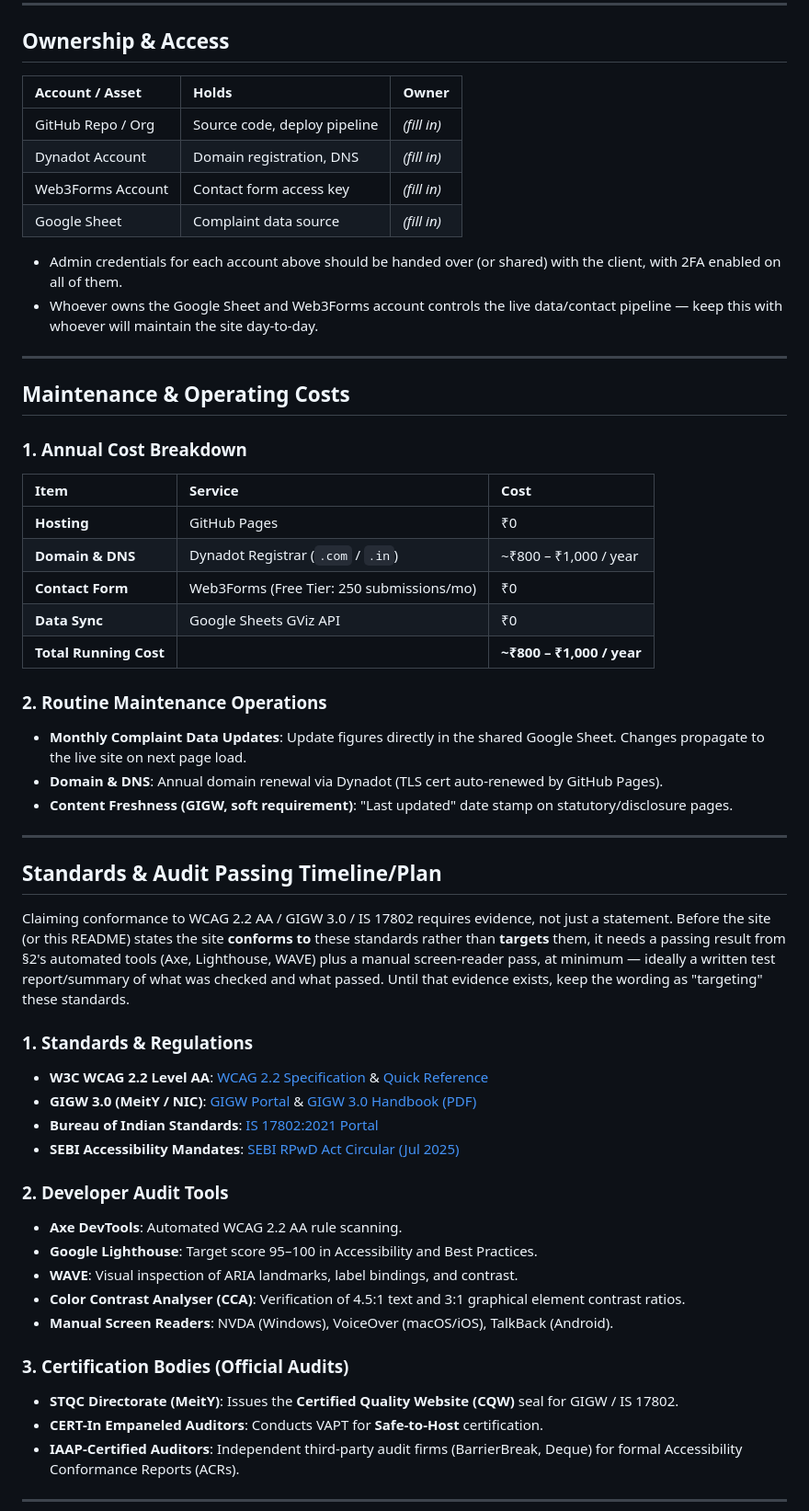
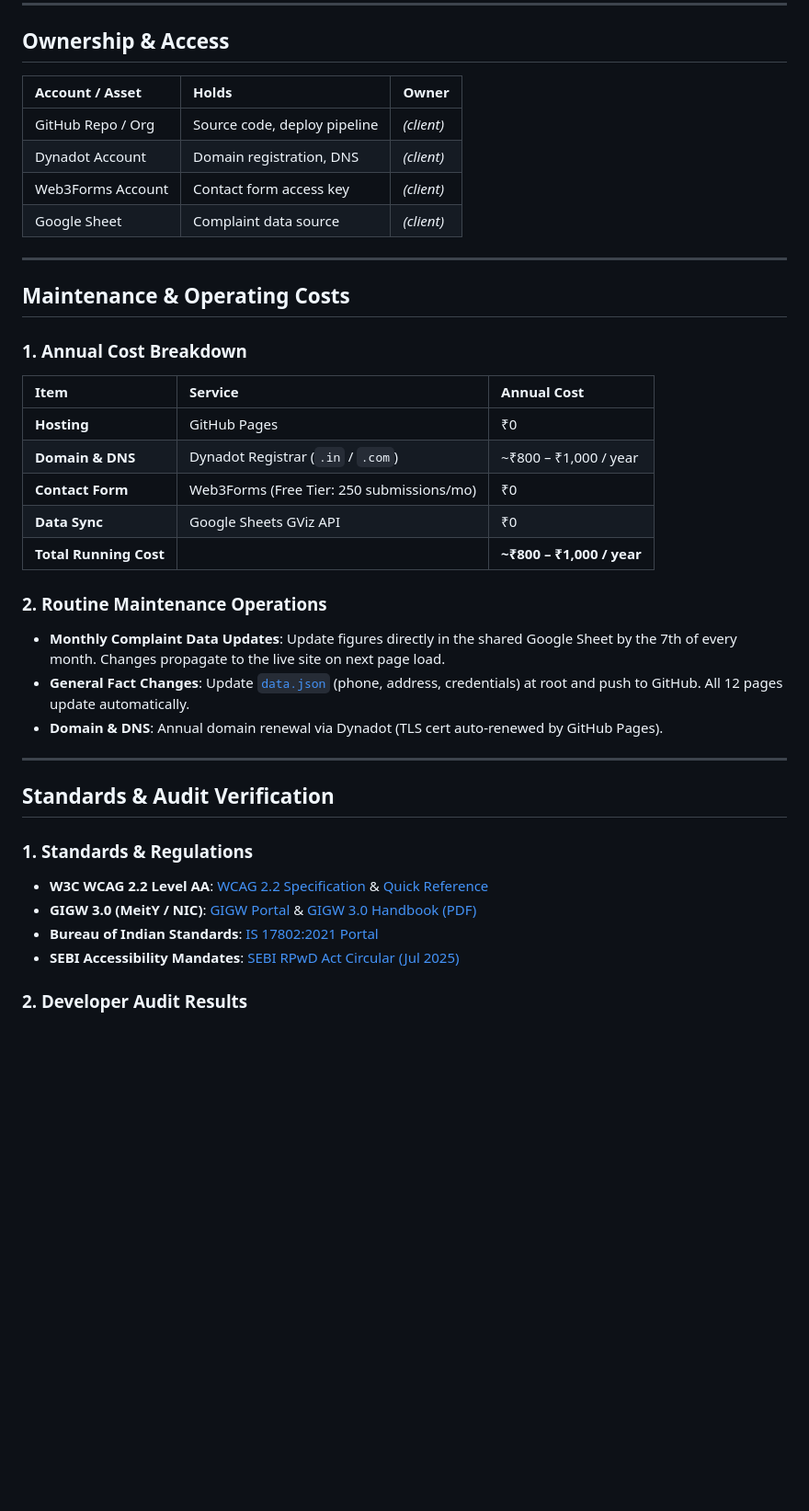
Before and after one commit to toocels/finance, a Markdown page: README.md, the part around one of its changes. Shown at 92% size. Drawn GitHub-style; blank space fills up the shorter version.

```diff
--- a/README.md
+++ b/README.md
@@ -190,15 +147,12 @@ SEBI's advertisement code applies to the website itself, not just to separate ad
 
 ## Ownership & Access
 
-| Account / Asset    | Holds                              | Owner       |
-| :----------------- | :--------------------------------- | :---------- |
-| GitHub Repo / Org  | Source code, deploy pipeline       | _(fill in)_ |
-| Dynadot Account    | Domain registration, DNS            | _(fill in)_ |
-| Web3Forms Account  | Contact form access key            | _(fill in)_ |
-| Google Sheet       | Complaint data source              | _(fill in)_ |
-
-- Admin credentials for each account above should be handed over (or shared) with the client, with 2FA enabled on all of them.
-- Whoever owns the Google Sheet and Web3Forms account controls the live data/contact pipeline — keep this with whoever will maintain the site day-to-day.
+| Account / Asset   | Holds                        | Owner      |
+| :---------------- | :--------------------------- | :--------- |
+| GitHub Repo / Org | Source code, deploy pipeline | _(client)_ |
+| Dynadot Account   | Domain registration, DNS     | _(client)_ |
+| Web3Forms Account | Contact form access key      | _(client)_ |
+| Google Sheet      | Complaint data source        | _(client)_ |
 
 ---
 
@@ -206,25 +160,23 @@ SEBI's advertisement code applies to the website itself, not just to separate ad
 
 ### 1. Annual Cost Breakdown
 
-| Item                   | Service                                   | Cost                      |
+| Item                   | Service                                   | Annual Cost               |
 | :--------------------- | :---------------------------------------- | :------------------------ |
 | **Hosting**            | GitHub Pages                              | ₹0                        |
-| **Domain & DNS**       | Dynadot Registrar (`.com` / `.in`)        | ~₹800 – ₹1,000 / year     |
+| **Domain & DNS**       | Dynadot Registrar (`.in` / `.com`)        | ~₹800 – ₹1,000 / year     |
 | **Contact Form**       | Web3Forms (Free Tier: 250 submissions/mo) | ₹0                        |
 | **Data Sync**          | Google Sheets GViz API                    | ₹0                        |
 | **Total Running Cost** |                                           | **~₹800 – ₹1,000 / year** |
 
 ### 2. Routine Maintenance Operations
 
-- **Monthly Complaint Data Updates**: Update figures directly in the shared Google Sheet. Changes propagate to the live site on next page load.
+- **Monthly Complaint Data Updates**: Update figures directly in the shared Google Sheet by the 7th of every month. Changes propagate to the live site on next page load.
+- **General Fact Changes**: Update [`data.json`](data.json) (phone, address, credentials) at root and push to GitHub. All 12 pages update automatically.
 - **Domain & DNS**: Annual domain renewal via Dynadot (TLS cert auto-renewed by GitHub Pages).
-- **Content Freshness (GIGW, soft requirement)**: "Last updated" date stamp on statutory/disclosure pages.
 
 ---
 
-## Standards & Audit Passing Timeline/Plan
-
-Claiming conformance to WCAG 2.2 AA / GIGW 3.0 / IS 17802 requires evidence, not just a statement. Before the site (or this README) states the site **conforms to** these standards rather than **targets** them, it needs a passing result from §2's automated tools (Axe, Lighthouse, WAVE) plus a manual screen-reader pass, at minimum — ideally a written test report/summary of what was checked and what passed. Until that evidence exists, keep the wording as "targeting" these standards.
+## Standards & Audit Verification
 
 ### 1. Standards & Regulations
 
@@ -233,19 +185,5 @@ Claiming conformance to WCAG 2.2 AA / GIGW 3.0 / IS 17802 requires evidence, not
 - **Bureau of Indian Standards**: [IS 17802:2021 Portal](https://www.bis.gov.in/know-your-standard/?lang=en)
 - **SEBI Accessibility Mandates**: [SEBI RPwD Act Circular (Jul 2025)](https://www.sebi.gov.in/legal/circulars/jul-2025/rights-of-persons-with-disabilities-act-2016-and-rules-made-thereunder-mandatory-compliance-by-all-regulated-entities_95745.html)
 
-### 2. Developer Audit Tools
+### 2. Developer Audit Results
 
-- **Axe DevTools**: Automated WCAG 2.2 AA rule scanning.
-- **Google Lighthouse**: Target score 95–100 in Accessibility and Best Practices.
-- **WAVE**: Visual inspection of ARIA landmarks, label bindings, and contrast.
-- **Color Contrast Analyser (CCA)**: Verification of 4.5:1 text and 3:1 graphical element contrast ratios.
-- **Manual Screen Readers**: NVDA (Windows), VoiceOver (macOS/iOS), TalkBack (Android).
-
-### 3. Certification Bodies (Official Audits)
-
-- **STQC Directorate (MeitY)**: Issues the **Certified Quality Website (CQW)** seal for GIGW / IS 17802.
-- **CERT-In Empaneled Auditors**: Conducts VAPT for **Safe-to-Host** certification.
-- **IAAP-Certified Auditors**: Independent third-party audit firms (BarrierBreak, Deque) for formal Accessibility Conformance Reports (ACRs).
-
----
-
```
Also changed, not shown: other parts of README.md (+74 -133 lines).
